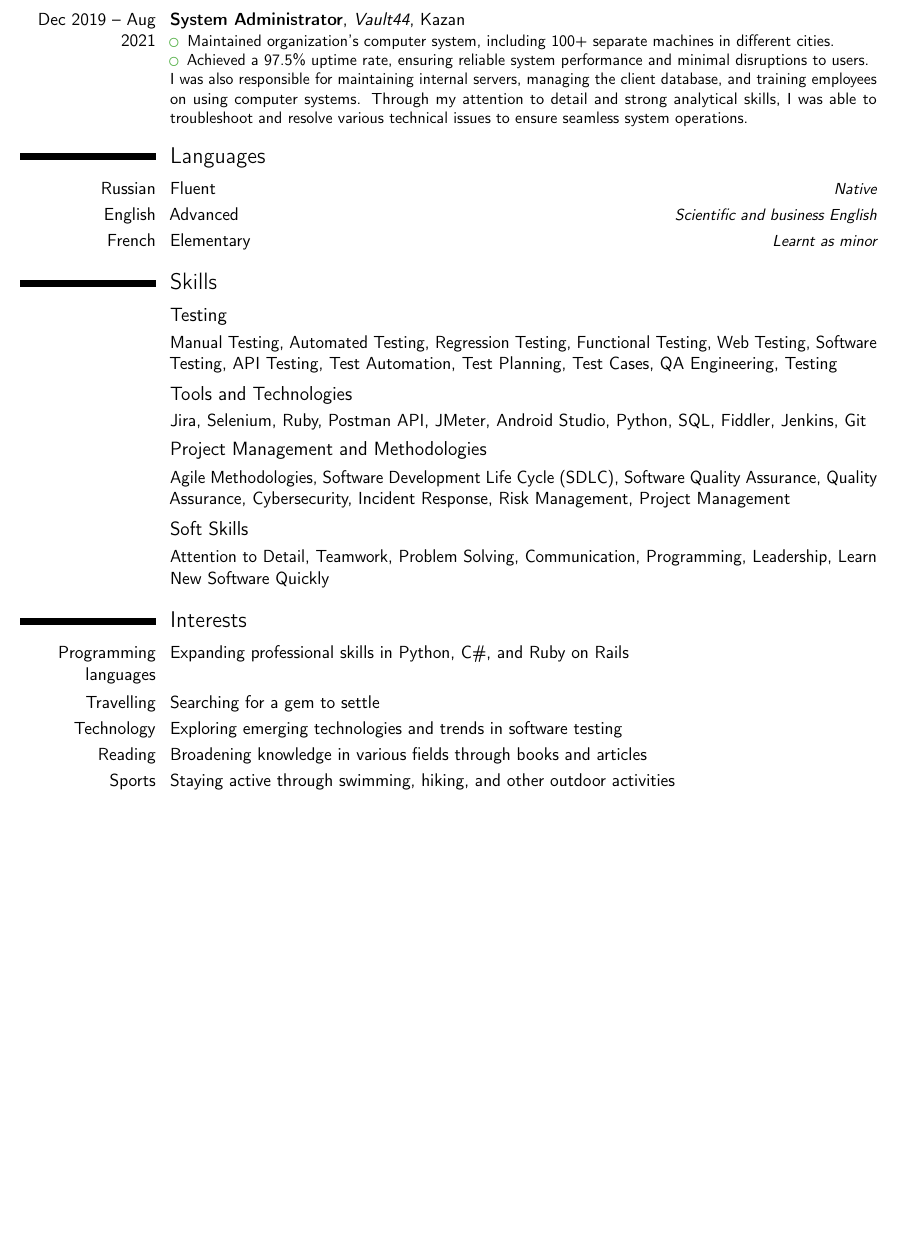
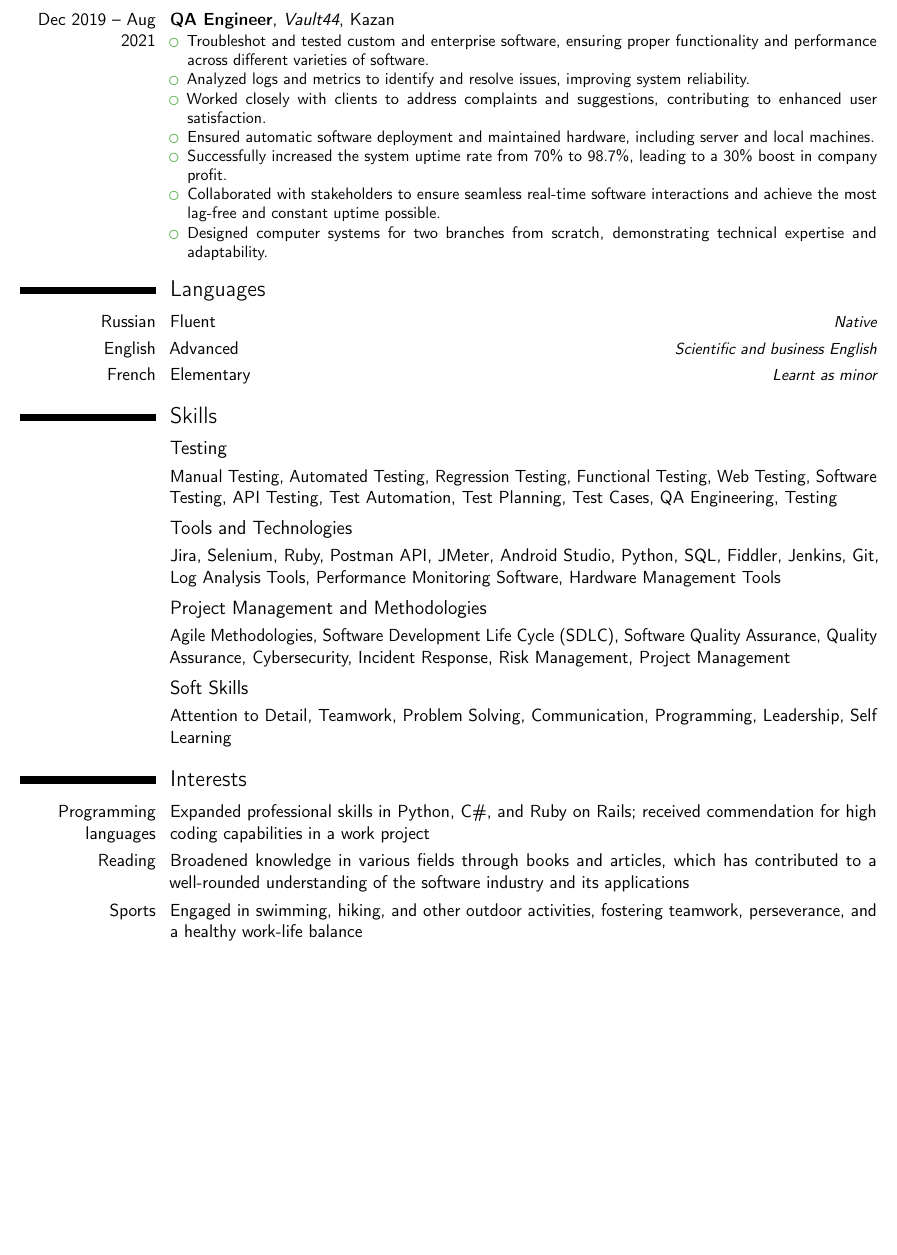
Before and after one commit to PurePX/resume, a LaTeX CV (Repeev resume.tex): part of page 2 of 2, cut so that both start at the same text. Compiled offline with pdfLaTeX.

Commit message:
Revised previous job description

```diff
--- a/Repeev resume.tex
+++ b/Repeev resume.tex
@@ -66,11 +64,15 @@ Detailed achievements:
 \end{itemize}}
 
-\cventry{Dec 2019 -- Aug 2021}{System Administrator}{Vault44}{Kazan}{}{
+\cventry{Dec 2019 -- Aug 2021}{QA Engineer}{Vault44}{Kazan}{}{
 \begin{itemize}
-    \item Maintained organization's computer system, including 100+ separate machines in different cities.
-    \item Achieved a 97.5\% uptime rate, ensuring reliable system performance and minimal disruptions to users.
-\end{itemize}
-I was also responsible for maintaining internal servers, managing the client database, and training employees on using computer systems. Through my attention to detail and strong analytical skills, I was able to troubleshoot and resolve various technical issues to ensure seamless system operations.}
+\item Troubleshot and tested custom and enterprise software, ensuring proper functionality and performance across different varieties of software.
+\item Analyzed logs and metrics to identify and resolve issues, improving system reliability.
+\item Worked closely with clients to address complaints and suggestions, contributing to enhanced user satisfaction.
+\item Ensured automatic software deployment and maintained hardware, including server and local machines.
+\item Successfully increased the system uptime rate from 70\% to 98.7\%, leading to a 30\% boost in company profit.
+\item Collaborated with stakeholders to ensure seamless real-time software interactions and achieve the most lag-free and constant uptime possible.
+\item Designed computer systems for two branches from scratch, demonstrating technical expertise and adaptability.
+\end{itemize}}
 
 \section{Languages}
 \cvitemwithcomment{Russian}{Fluent}{Native}
@@ -83,19 +85,18 @@ I was also responsible for maintaining internal servers, managing the client dat
 \cvitem{}{Manual Testing, Automated Testing, Regression Testing, Functional Testing, Web Testing, Software Testing, API Testing, Test Automation, Test Planning, Test Cases, QA Engineering, Testing}
 
 \subsection{Tools and Technologies}
-\cvitem{}{Jira, Selenium, Ruby, Postman API, JMeter, Android Studio, Python, SQL, Fiddler, Jenkins, Git}
+\cvitem{}{Jira, Selenium, Ruby, Postman API, JMeter, Android Studio, Python, SQL, Fiddler, Jenkins, Git, Log Analysis Tools, Performance Monitoring Software, Hardware Management Tools}
 
 \subsection{Project Management and Methodologies}
 \cvitem{}{Agile Methodologies, Software Development Life Cycle (SDLC), Software Quality Assurance, Quality Assurance, Cybersecurity, Incident Response, Risk Management, Project Management}
 
 \subsection{Soft Skills}
-\cvitem{}{Attention to Detail, Teamwork, Problem Solving, Communication, Programming, Leadership, Learn New Software Quickly}
+\cvitem{}{Attention to Detail, Teamwork, Problem Solving, Communication, Programming, Leadership, Self Learning}
 
 \section{Interests}
-\cvitem{Programming languages}{Expanding professional skills in Python, C\#, and Ruby on Rails}
-\cvitem{Travelling}{Searching for a gem to settle}
-\cvitem{Technology}{Exploring emerging technologies and trends in software testing}
-\cvitem{Reading}{Broadening knowledge in various fields through books and articles}
-\cvitem{Sports}{Staying active through swimming, hiking, and other outdoor activities}
+\cvitem{Programming languages}{Expanded professional skills in Python, C\#, and Ruby on Rails; received commendation for high coding capabilities in a work project}
+\cvitem{Reading}{Broadened knowledge in various fields through books and articles, which has contributed to a well-rounded understanding of the software industry and its applications}
+\cvitem{Sports}{Engaged in swimming, hiking, and other outdoor activities, fostering teamwork, perseverance, and a healthy work-life balance}
+
 
 \end{document}
```
Also changed, not shown: Repeev_CV.pdf, Repeev_Resume.pdf, Repeev resume.tex (14 more changed lines).
